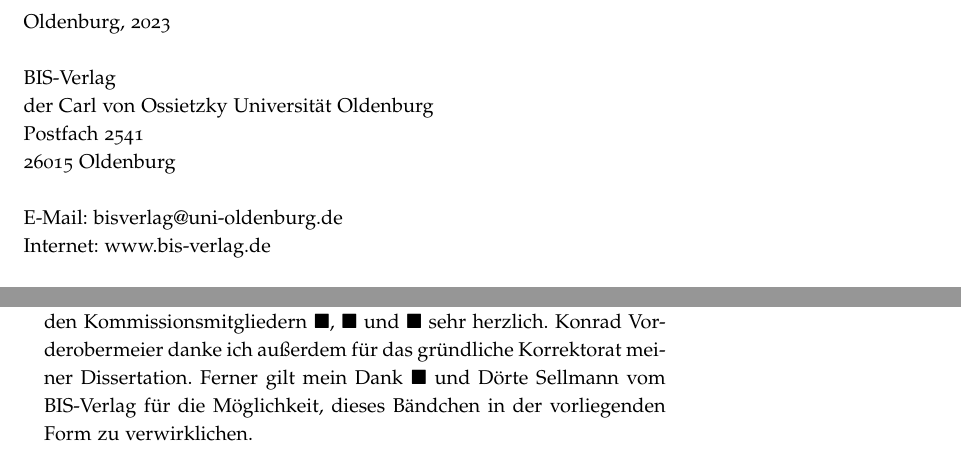
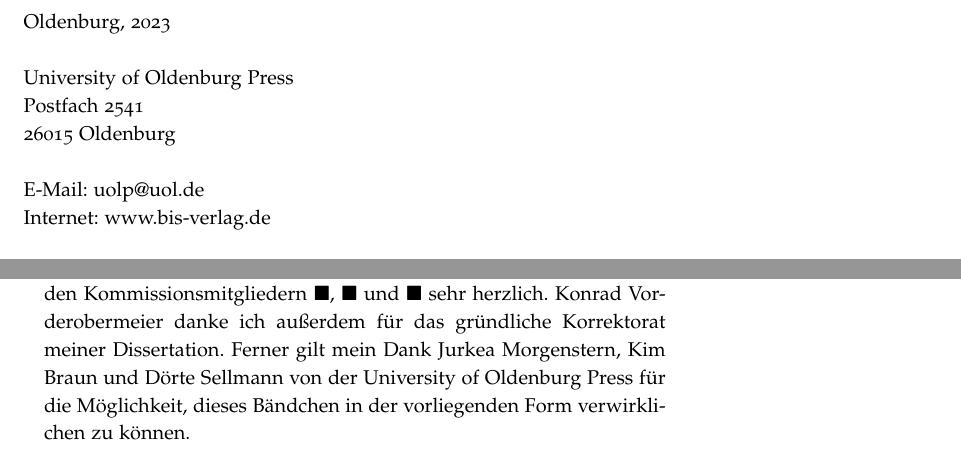
Before and after one commit to alephmembeth/need-dissertation, a LaTeX thesis (need_dissertation_book.tex): two parts of pages 2 and 5 of 66, joined at a grey line, cut so that both start at the same text. Compiled offline with pdfLaTeX.

Commit message:
Update book

```diff
--- a/need_dissertation_book.tex
+++ b/need_dissertation_book.tex
@@ -97,7 +97,7 @@
 \title{Empirische Studien\\zu Fragen der\\Bedarfsgerechtigkeit}
 \date{\empty}
 \author{Alexander Max Bauer}
-\publisher{BIS-Verlag}
+\publisher{University of Oldenburg Press}
 
 \begin{document}
 \frontmatter
@@ -117,12 +117,11 @@
 
 \par Oldenburg, 2023
 
-\par BIS-Verlag\\
-der Carl von Ossietzky Universität Oldenburg\\
+\par University of Oldenburg Press\\
 Postfach 2541\\
 26015 Oldenburg
 
-\par E-Mail: \href{mailto:bisverlag@uni-oldenburg.de}{bisverlag@uni-oldenburg.de}\\
+\par E-Mail: \href{mailto:uolp@uol.de}{uolp@uol.de}\\
 Internet: \href{www.bis-verlag.de}{www.bis-verlag.de}
 
 \par Satz: Alexander Max Bauer mit der \LaTeX{}-Klasse \texttt{tufte-book} von Kevin Godby, Bil Kleb und Bill Wood
@@ -160,7 +159,7 @@ Ich hätte mir keinen besseren Betreuer meiner Promotion wünschen können.
 
 Ebenso danke ich $\blacksquare$, dem Koreferenten meiner Promotion, sowie den Kommissionsmitgliedern $\blacksquare$, $\blacksquare$ und $\blacksquare$ sehr herzlich.
 Konrad Vorderobermeier danke ich außerdem für das gründliche Korrektorat meiner Dissertation.
-Ferner gilt mein Dank $\blacksquare$ und Dörte Sellmann vom BIS-Verlag für die Möglichkeit, dieses Bändchen in der vorliegenden Form zu verwirklichen.
+Ferner gilt mein Dank Jurkea Morgenstern, Kim Braun und Dörte Sellmann von der University of Oldenburg Press für die Möglichkeit, dieses Bändchen in der vorliegenden Form verwirklichen zu können.
 
 Aber auch abseits der Forschungsgruppe hatte ich das Glück, mit großartigen Wissenschaftler*innen und Philosoph*innen zusammenarbeiten zu dürfen, denen ich verdanke, dass mir niemals langweilig wurde und ich ständig Neues entdecken durfte.
 Dafür danke ich unter anderem Nils Baratella, Gregor Damschen und Stephan Kornmesser.
```
Also changed, not shown: need_dissertation_book.tex (2 more changed lines).
